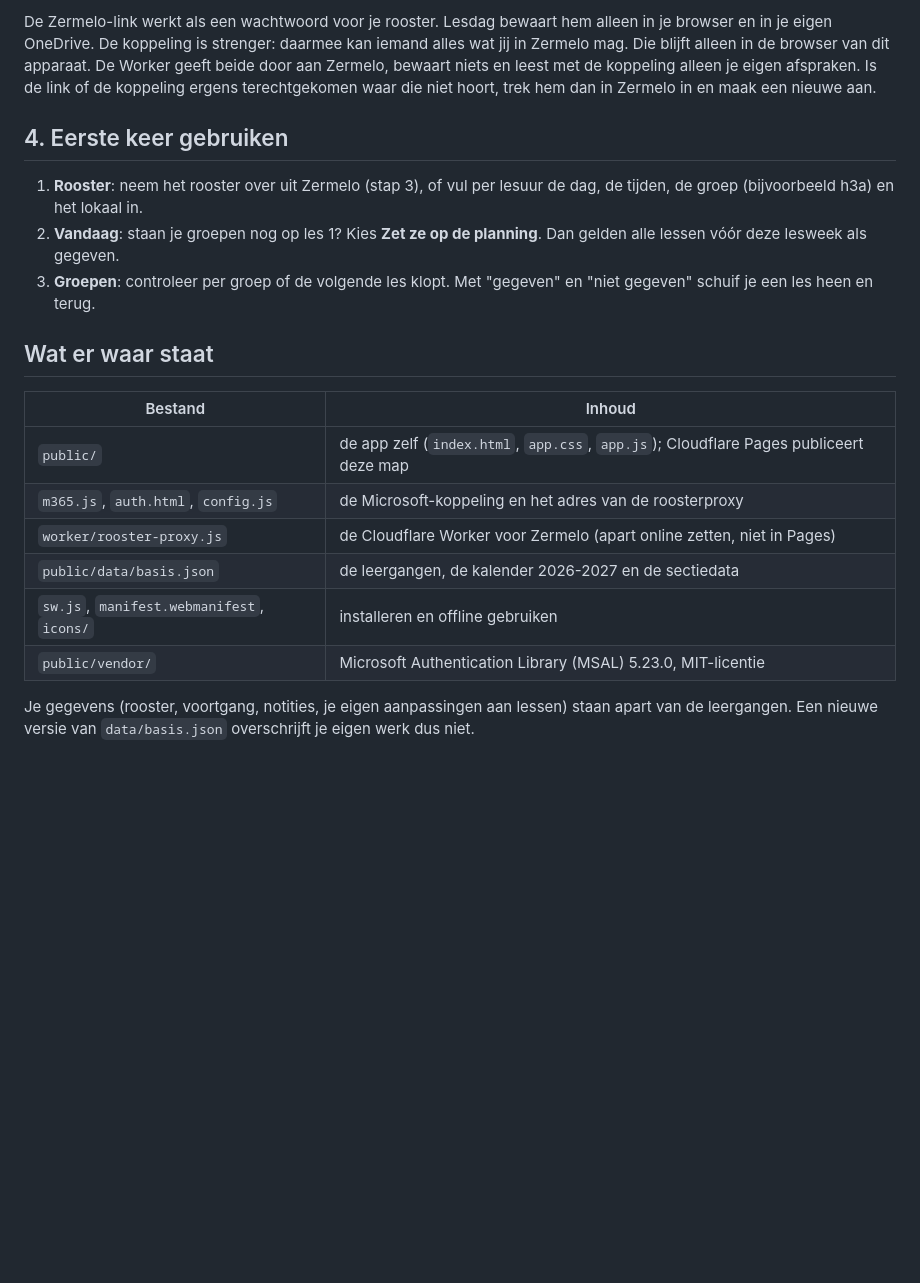
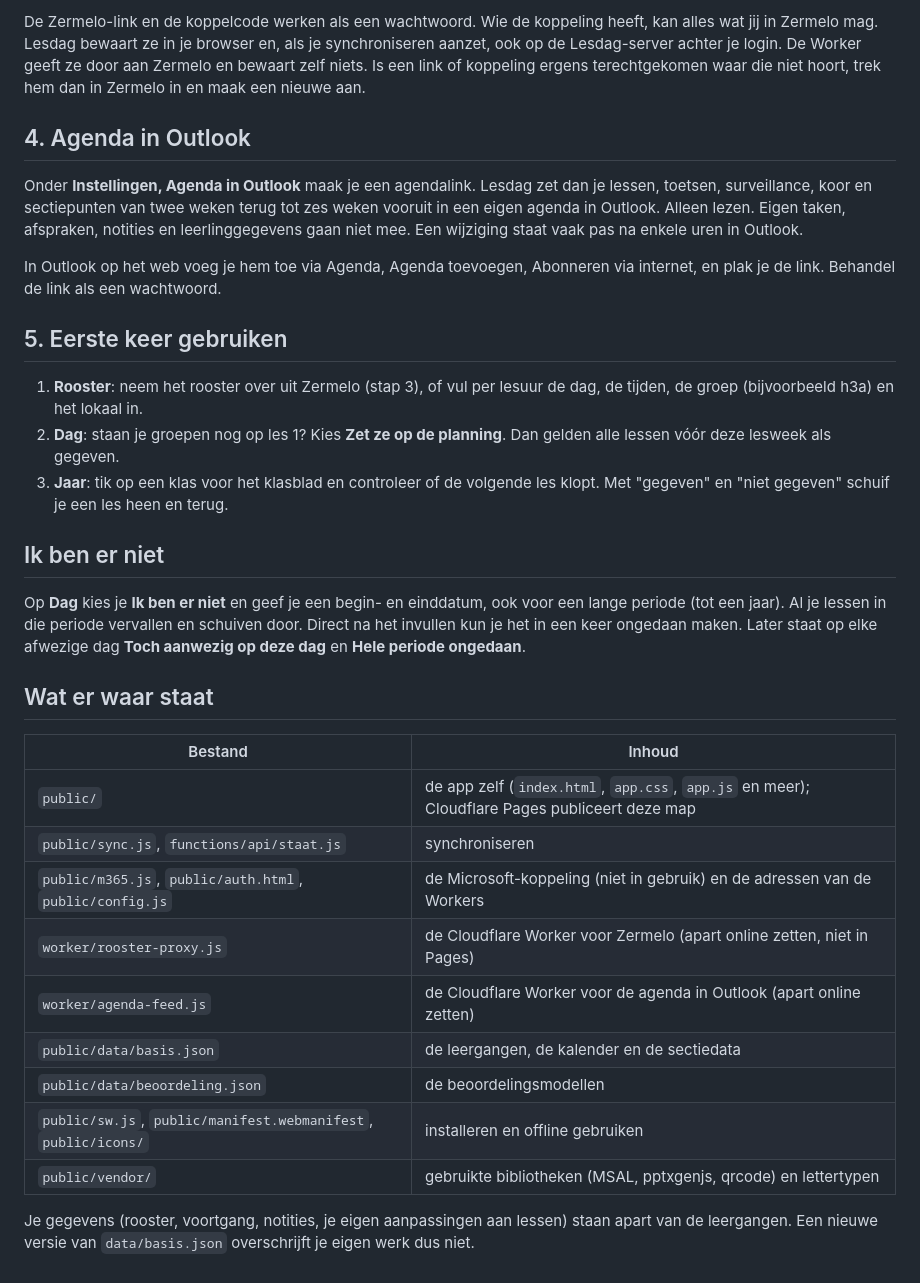
Before and after one commit to fnieuwenhuyzen-rgb/dashboard-docent, a Markdown page: LEESMIJ.md, the part around one of its changes. Rendered like a GitHub page; blank space fills up the shorter version.

```diff
--- a/LEESMIJ.md
+++ b/LEESMIJ.md
@@ -67,21 +45,34 @@ Daarna haalt Lesdag het rooster op als je de app opent, en elk halfuur als je er
 
-De Zermelo-link werkt als een wachtwoord voor je rooster. Lesdag bewaart hem alleen in je browser en in je eigen OneDrive. De koppeling is strenger: daarmee kan iemand alles wat jij in Zermelo mag. Die blijft alleen in de browser van dit apparaat. De Worker geeft beide door aan Zermelo, bewaart niets en leest met de koppeling alleen je eigen afspraken. Is de link of de koppeling ergens terechtgekomen waar die niet hoort, trek hem dan in Zermelo in en maak een nieuwe aan.
+De Zermelo-link en de koppelcode werken als een wachtwoord. Wie de koppeling heeft, kan alles wat jij in Zermelo mag. Lesdag bewaart ze in je browser en, als je synchroniseren aanzet, ook op de Lesdag-server achter je login. De Worker geeft ze door aan Zermelo en bewaart zelf niets. Is een link of koppeling ergens terechtgekomen waar die niet hoort, trek hem dan in Zermelo in en maak een nieuwe aan.
 
-## 4. Eerste keer gebruiken
+## 4. Agenda in Outlook
+
+Onder **Instellingen, Agenda in Outlook** maak je een agendalink. Lesdag zet dan je lessen, toetsen, surveillance, koor en sectiepunten van twee weken terug tot zes weken vooruit in een eigen agenda in Outlook. Alleen lezen. Eigen taken, afspraken, notities en leerlinggegevens gaan niet mee. Een wijziging staat vaak pas na enkele uren in Outlook.
+
+In Outlook op het web voeg je hem toe via Agenda, Agenda toevoegen, Abonneren via internet, en plak je de link. Behandel de link als een wachtwoord.
+
+## 5. Eerste keer gebruiken
 
 1. **Rooster**: neem het rooster over uit Zermelo (stap 3), of vul per lesuur de dag, de tijden, de groep (bijvoorbeeld h3a) en het lokaal in.
-2. **Vandaag**: staan je groepen nog op les 1? Kies **Zet ze op de planning**. Dan gelden alle lessen vóór deze lesweek als gegeven.
-3. **Groepen**: controleer per groep of de volgende les klopt. Met "gegeven" en "niet gegeven" schuif je een les heen en terug.
+2. **Dag**: staan je groepen nog op les 1? Kies **Zet ze op de planning**. Dan gelden alle lessen vóór deze lesweek als gegeven.
+3. **Jaar**: tik op een klas voor het klasblad en controleer of de volgende les klopt. Met "gegeven" en "niet gegeven" schuif je een les heen en terug.
+
+## Ik ben er niet
+
+Op **Dag** kies je **Ik ben er niet** en geef je een begin- en einddatum, ook voor een lange periode (tot een jaar). Al je lessen in die periode vervallen en schuiven door. Direct na het invullen kun je het in een keer ongedaan maken. Later staat op elke afwezige dag **Toch aanwezig op deze dag** en **Hele periode ongedaan**.
 
 ## Wat er waar staat
 
 | Bestand | Inhoud |
 |---|---|
-| `public/` | de app zelf (`index.html`, `app.css`, `app.js`); Cloudflare Pages publiceert deze map |
-| `m365.js`, `auth.html`, `config.js` | de Microsoft-koppeling en het adres van de roosterproxy |
+| `public/` | de app zelf (`index.html`, `app.css`, `app.js` en meer); Cloudflare Pages publiceert deze map |
+| `public/sync.js`, `functions/api/staat.js` | synchroniseren |
+| `public/m365.js`, `public/auth.html`, `public/config.js` | de Microsoft-koppeling (niet in gebruik) en de adressen van de Workers |
 | `worker/rooster-proxy.js` | de Cloudflare Worker voor Zermelo (apart online zetten, niet in Pages) |
-| `public/data/basis.json` | de leergangen, de kalender 2026-2027 en de sectiedata |
-| `sw.js`, `manifest.webmanifest`, `icons/` | installeren en offline gebruiken |
-| `public/vendor/` | Microsoft Authentication Library (MSAL) 5.23.0, MIT-licentie |
+| `worker/agenda-feed.js` | de Cloudflare Worker voor de agenda in Outlook (apart online zetten) |
+| `public/data/basis.json` | de leergangen, de kalender en de sectiedata |
+| `public/data/beoordeling.json` | de beoordelingsmodellen |
+| `public/sw.js`, `public/manifest.webmanifest`, `public/icons/` | installeren en offline gebruiken |
+| `public/vendor/` | gebruikte bibliotheken (MSAL, pptxgenjs, qrcode) en lettertypen |
 
 Je gegevens (rooster, voortgang, notities, je eigen aanpassingen aan lessen) staan apart van de leergangen. Een nieuwe versie van `data/basis.json` overschrijft je eigen werk dus niet.
```
Also changed, not shown: other parts of LEESMIJ.md (+24 -46 lines).
